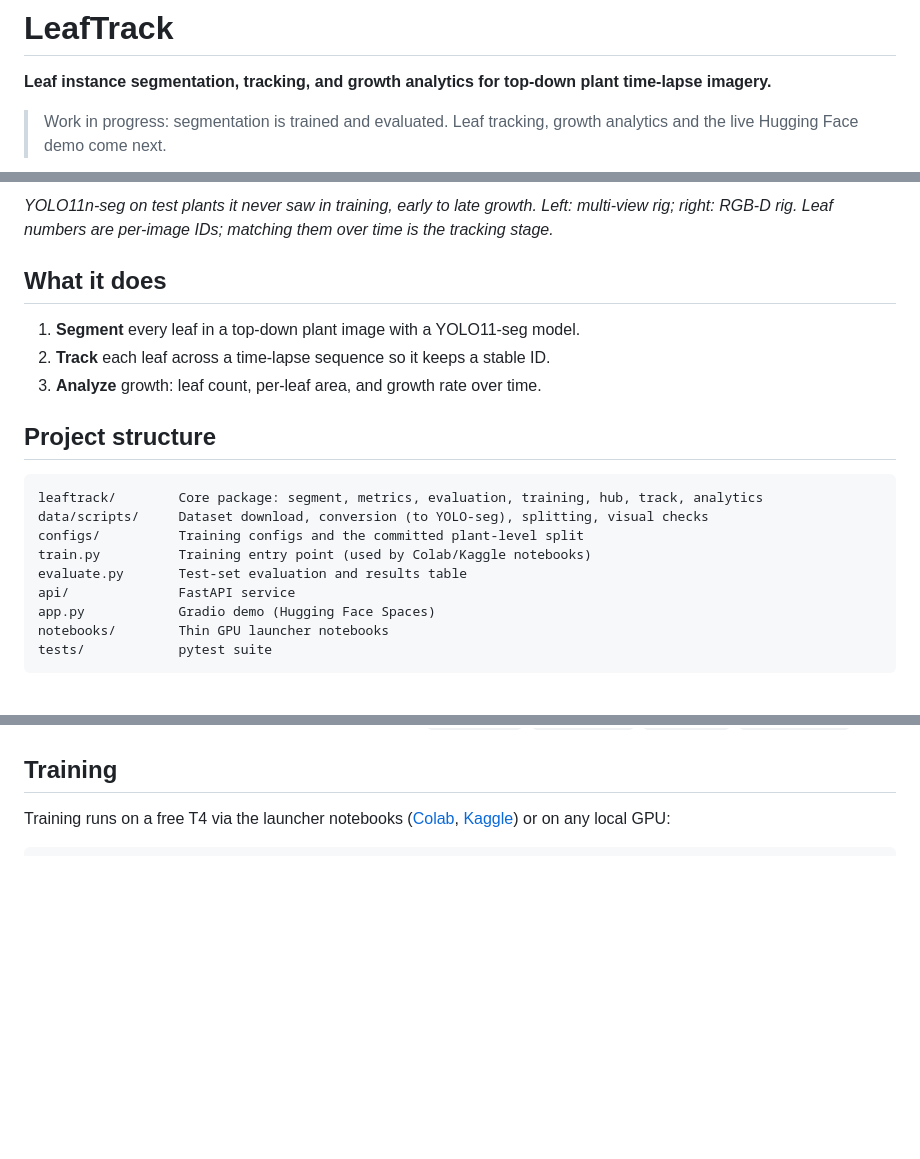
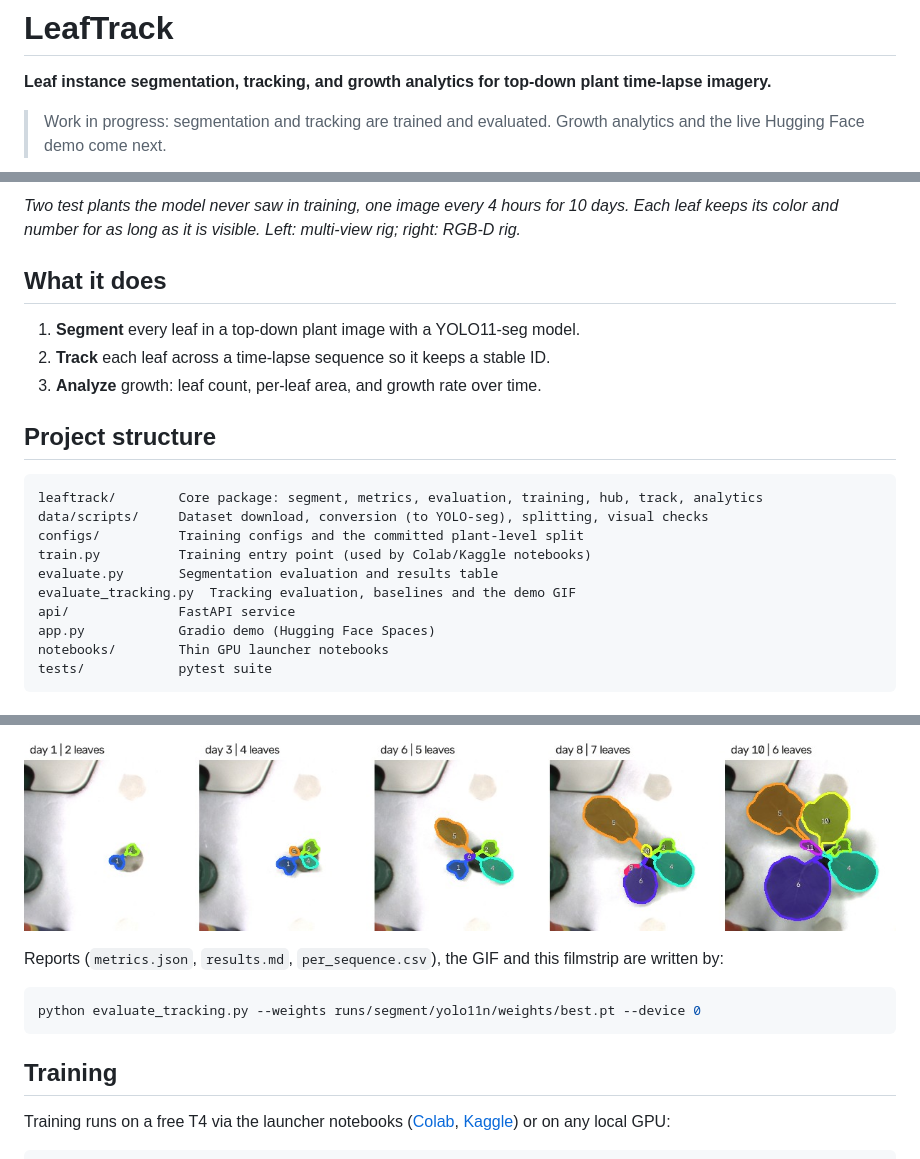
Before and after one commit to mawais538/leaftrack, a Markdown page: README.md, 3 parts joined by grey strips. GitHub-like rendering; pictures changed too: docs/assets/tracking_filmstrip.jpg (added); blank space fills up the shorter version.

````diff
--- a/README.md
+++ b/README.md
@@ -2,5 +2,5 @@
 
 **Leaf instance segmentation, tracking, and growth analytics for top-down plant time-lapse imagery.**
 
-> Work in progress: segmentation is trained and evaluated. Leaf tracking, growth analytics and the live Hugging Face demo come next.
+> Work in progress: segmentation and tracking are trained and evaluated. Growth analytics and the live Hugging Face demo come next.
 
@@ -8,5 +8,5 @@
 
-*YOLO11n-seg on test plants it never saw in training, early to late growth. Left: multi-view rig; right: RGB-D rig. Leaf numbers are per-image IDs; matching them over time is the tracking stage.*
+*Two test plants the model never saw in training, one image every 4 hours for 10 days. Each leaf keeps its color and number for as long as it is visible. Left: multi-view rig; right: RGB-D rig.*
 
 ## What it does
 
@@ -21,7 +21,8 @@ leaftrack/        Core package: segment, metrics, evaluation, training, hub, tra
 data/scripts/     Dataset download, conversion (to YOLO-seg), splitting, visual checks
 configs/          Training configs and the committed plant-level split
 train.py          Training entry point (used by Colab/Kaggle notebooks)
-evaluate.py       Test-set evaluation and results table
+evaluate.py       Segmentation evaluation and results table
+evaluate_tracking.py  Tracking evaluation, baselines and the demo GIF
 api/              FastAPI service
 app.py            Gradio demo (Hugging Face Spaces)
 notebooks/        Thin GPU launcher notebooks
@@ -63,3 +99,10 @@ Full reports, including per-rig breakdowns, are written by `evaluate.py` (`metri
+![Tracked leaves at five time points of one test plant](docs/assets/tracking_filmstrip.jpg)
+
+Reports (`metrics.json`, `results.md`, `per_sequence.csv`), the GIF and this filmstrip are written by:
+
+```bash
+python evaluate_tracking.py --weights runs/segment/yolo11n/weights/best.pt --device 0
+```
 
 ## Training
 
````
Also changed, not shown: other parts of README.md (+36 -1 lines), 1 other file.
